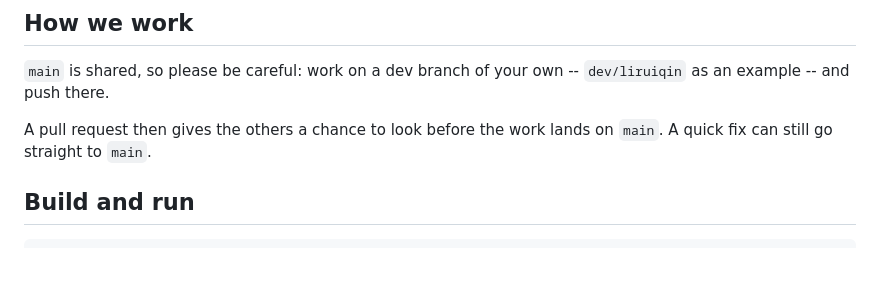
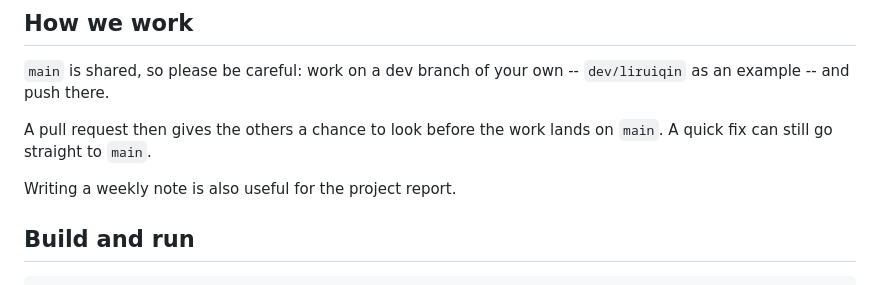
Before and after one commit to szwww2/ATTENTION_OPTIMIZATION_on_CPU, a Markdown page: README.md, the part around the change. Rendered like a GitHub page; blank space fills up the shorter version.

Commit message:
README: keep a note at the end of each week

````diff
--- a/README.md
+++ b/README.md
@@ -52,6 +52,8 @@ example -- and push there.
 A pull request then gives the others a chance to look before the work lands on `main`. A quick fix
 can still go straight to `main`.
 
+Writing a weekly note is also useful for the project report.
+
 ## Build and run
 
 ```
````
